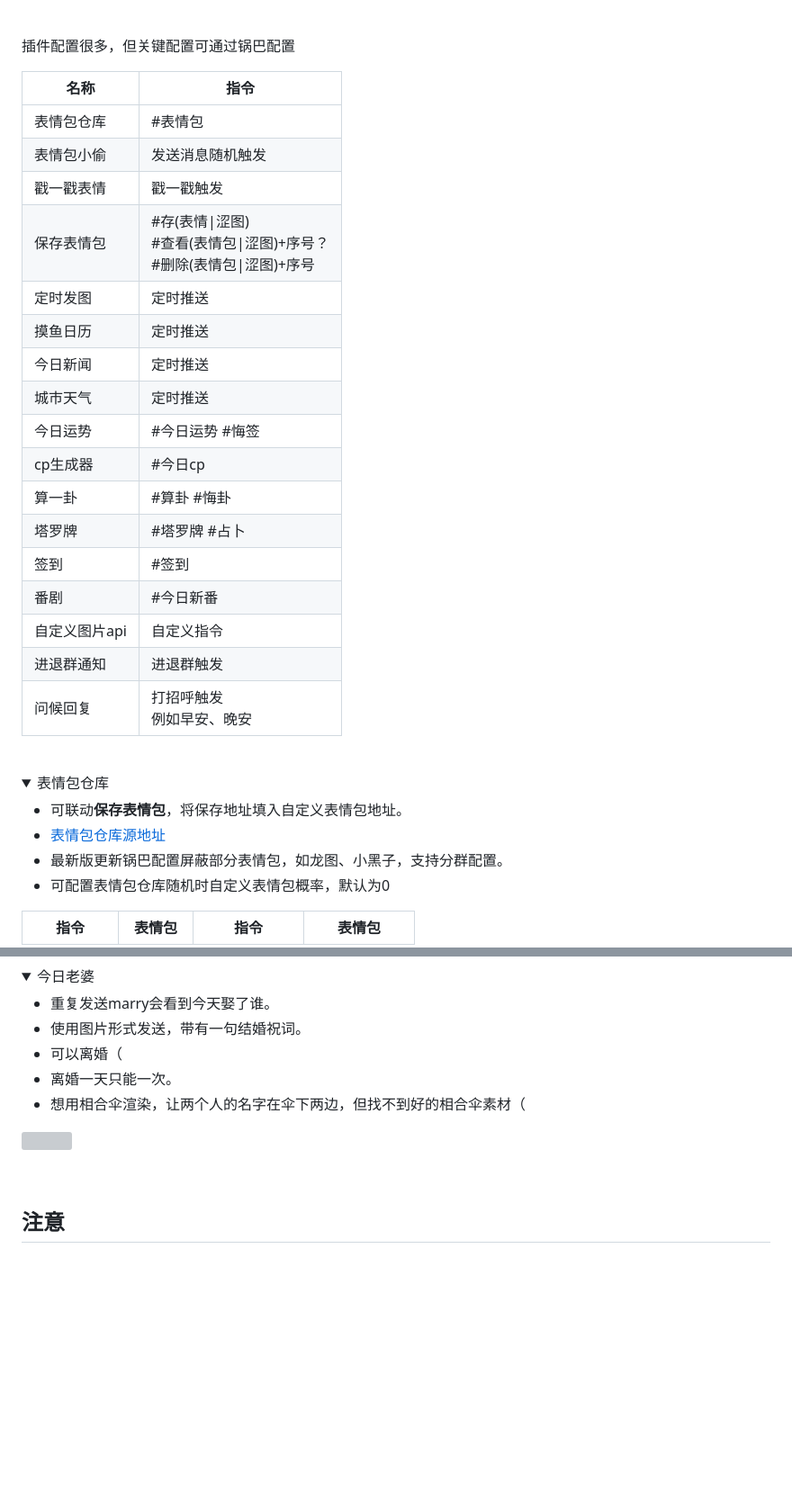
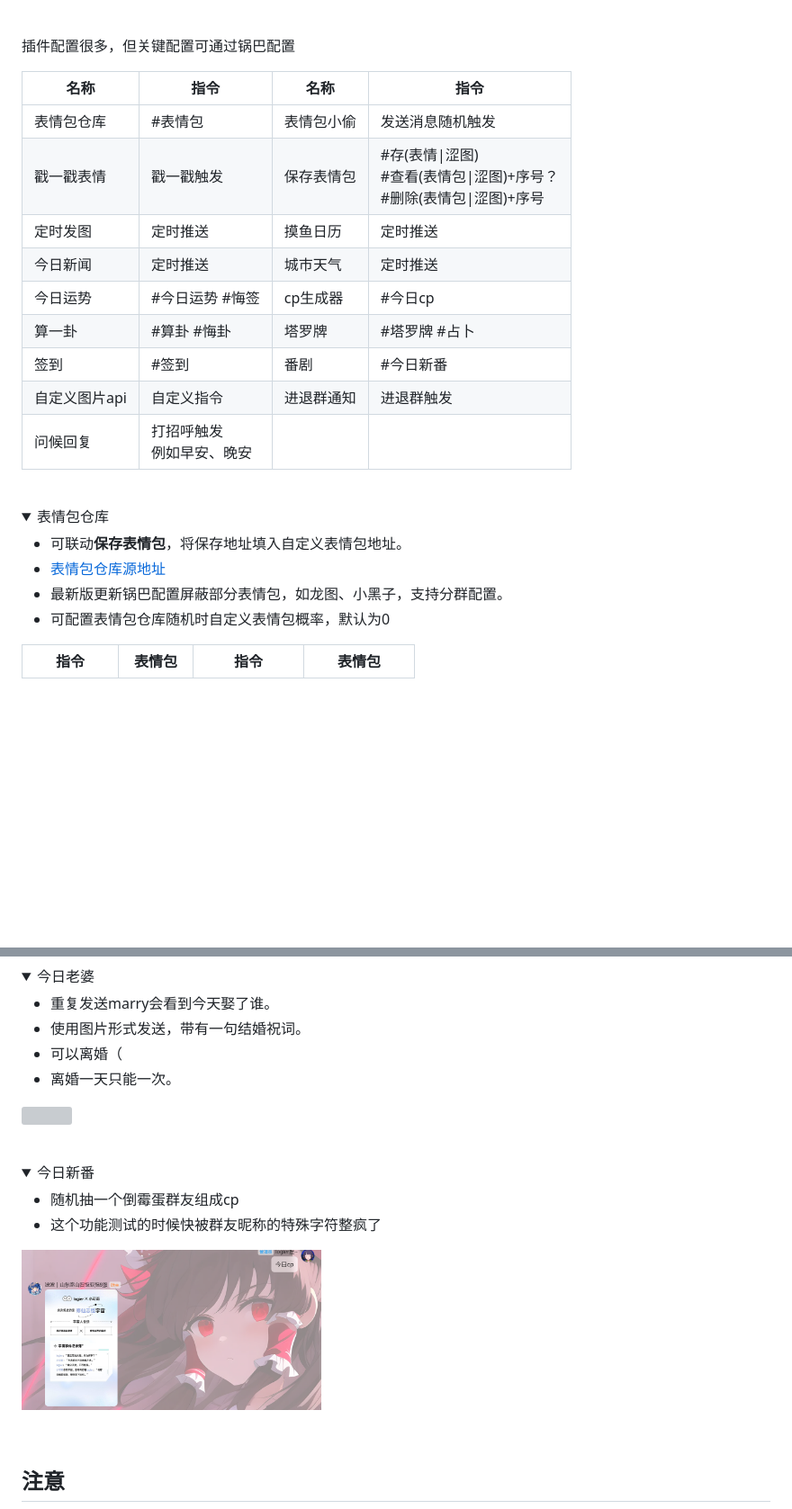
Before and after one commit to logier/logier-plugins, a Markdown page: README.md, 2 parts joined by grey strips. Shown: that part at 90% size. Rendered like a GitHub page; pictures changed too: img/今日cp.png (added); folded sections open; blank space fills up the shorter version; grey boxes are pictures that could not be loaded.

Commit message:
小优化

```diff
--- a/README.md
+++ b/README.md
@@ -48,25 +48,17 @@ git clone --depth=1 https://github.com/logier/logier-plugins.git ./plugins/logie
 
 插件配置很多，但关键配置可通过锅巴配置
 
-| 名称 | 指令 |
-|-------|------ |
-| 表情包仓库 | #表情包 |
-| 表情包小偷 | 发送消息随机触发|
-| 戳一戳表情 | 戳一戳触发 |
-| 保存表情包 | #存(表情\|涩图) <br> #查看(表情包\|涩图)+序号？<br> #删除(表情包\|涩图)+序号  |
-| 定时发图 | 定时推送 |
-| 摸鱼日历 | 定时推送 |
-| 今日新闻 | 定时推送 |
-| 城市天气 | 定时推送 |
-| 今日运势 | #今日运势 #悔签 |
-| cp生成器 | #今日cp |
-| 算一卦 | #算卦 #悔卦|
-| 塔罗牌 | #塔罗牌 #占卜 |
-| 签到 | #签到 |
-| 番剧 | #今日新番 |
-| 自定义图片api | 自定义指令 |
-| 进退群通知 | 进退群触发 |
-| 问候回复 |  打招呼触发 <br> 例如早安、晚安 |
+| 名称 | 指令 | 名称 | 指令 |
+|-------|------ |-------|------ |
+| 表情包仓库 | #表情包 | 表情包小偷 | 发送消息随机触发|
+| 戳一戳表情 | 戳一戳触发 | 保存表情包 | #存(表情\|涩图) <br> #查看(表情包\|涩图)+序号？<br> #删除(表情包\|涩图)+序号  |
+| 定时发图 | 定时推送 | 摸鱼日历 | 定时推送 |
+| 今日新闻 | 定时推送 | 城市天气 | 定时推送 |
+| 今日运势 | #今日运势 #悔签 | cp生成器 | #今日cp |
+| 算一卦 | #算卦 #悔卦 | 塔罗牌 | #塔罗牌 #占卜 |
+| 签到 | #签到 | 番剧 | #今日新番 |
+| 自定义图片api | 自定义指令 | 进退群通知 | 进退群触发 |
+| 问候回复 |  打招呼触发 <br> 例如早安、晚安 |  |  |
 <br>
 
 <details> <summary>表情包仓库</summary>
@@ -201,9 +197,17 @@ git clone --depth=1 https://github.com/logier/logier-plugins.git ./plugins/logie
 - 使用图片形式发送，带有一句结婚祝词。
 - 可以离婚（
 - 离婚一天只能一次。
-- 想用相合伞渲染，让两个人的名字在伞下两边，但找不到好的相合伞素材（
 
 <img src="./img/marry.webp" width="40%">
+</details>
+<br>
+
+<details> <summary>今日新番</summary>
+
+- 随机抽一个倒霉蛋群友组成cp
+- 这个功能测试的时候快被群友昵称的特殊字符整疯了
+
+<img src="./img/今日cp.png" width="40%">
 </details>
 <br>
 
```
Also changed, not shown: other parts of README.md (+8 -4 lines).
